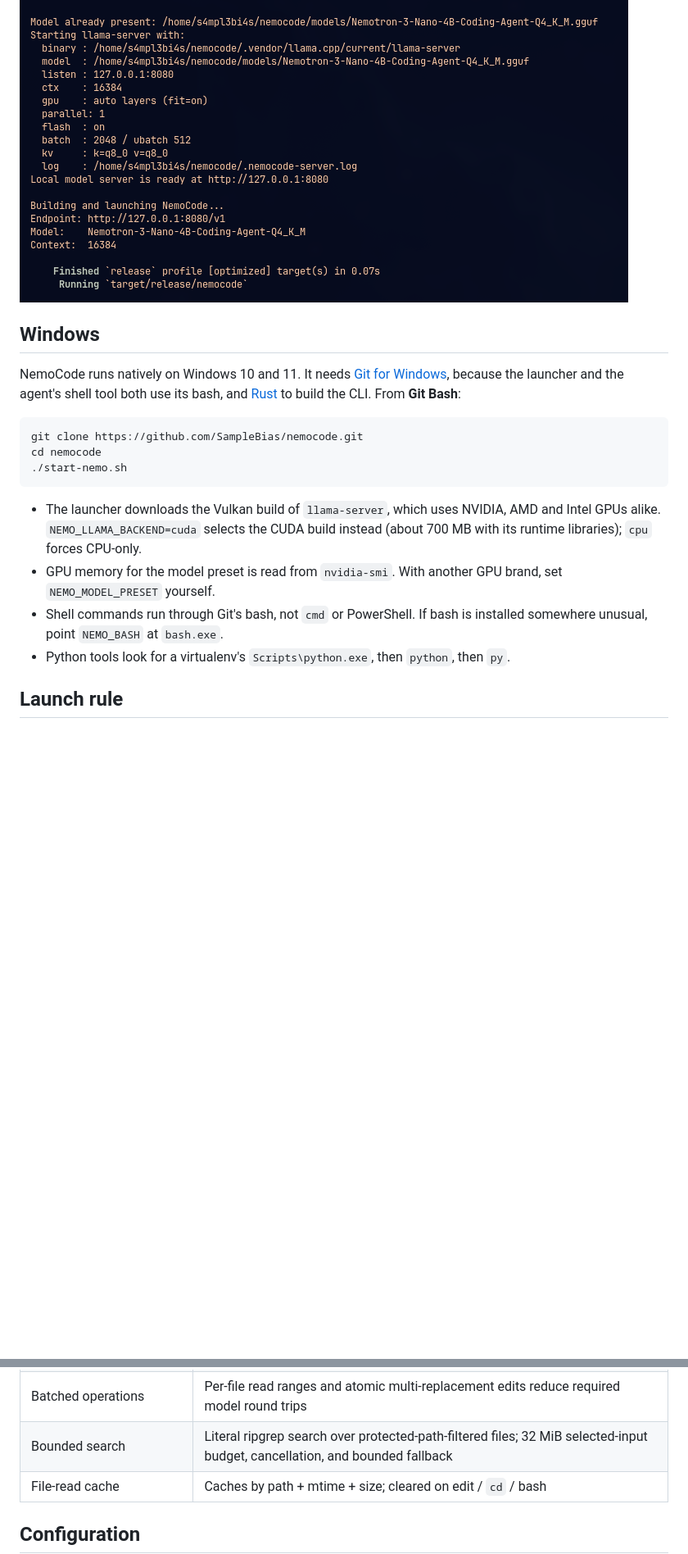
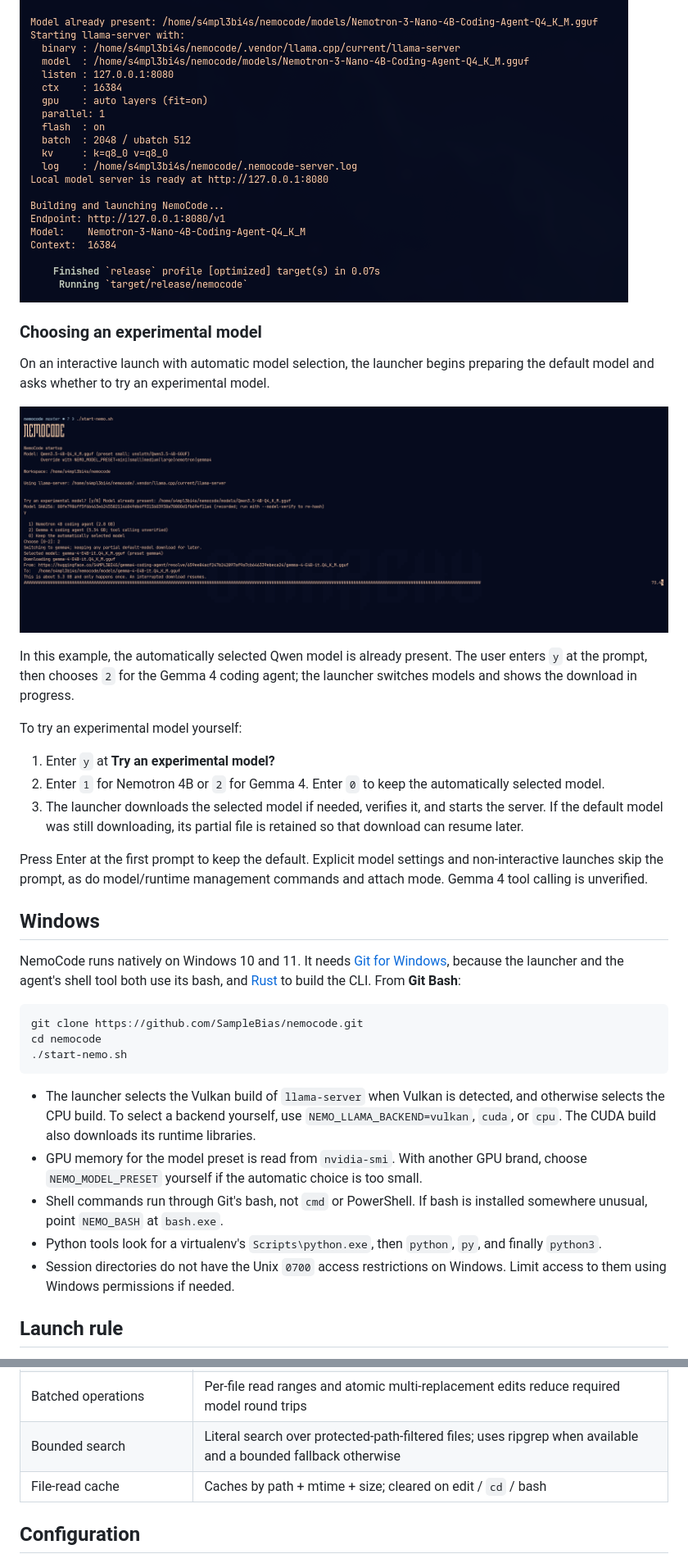
Before and after one commit to SampleBias/nemocode, a Markdown page: README.md, 2 parts joined by grey strips. Shown at 82% size. Drawn GitHub-style; pictures changed too: docs/assets/experimental-model-selection.png (added); blank space fills up the shorter version.

Commit message:
Add experimental model selection and trusted default

````diff
--- a/README.md
+++ b/README.md
@@ -74,6 +82,30 @@ The startup script will:
 ![First-run model download](docs/assets/startup-download.png)
 
 ![Local model server ready and NemoCode launching](docs/assets/startup-ready.png)
+
+### Choosing an experimental model
+
+On an interactive launch with automatic model selection, the launcher begins
+preparing the default model and asks whether to try an experimental model.
+
+![Selecting the experimental Gemma 4 model and downloading it](docs/assets/experimental-model-selection.png)
+
+In this example, the automatically selected Qwen model is already present. The
+user enters `y` at the prompt, then chooses `2` for the Gemma 4 coding agent;
+the launcher switches models and shows the download in progress.
+
+To try an experimental model yourself:
+
+1. Enter `y` at **Try an experimental model?**
+2. Enter `1` for Nemotron 4B or `2` for Gemma 4. Enter `0` to keep the
+   automatically selected model.
+3. The launcher downloads the selected model if needed, verifies it, and starts
+   the server. If the default model was still downloading, its partial file is
+   retained so that download can resume later.
+
+Press Enter at the first prompt to keep the default. Explicit model settings and
+non-interactive launches skip the prompt, as do model/runtime management
+commands and attach mode. Gemma 4 tool calling is unverified.
 
 ## Windows
 
@@ -88,15 +120,18 @@ cd nemocode
 ./start-nemo.sh
 ```
 
-- The launcher downloads the Vulkan build of `llama-server`, which uses NVIDIA,
-  AMD and Intel GPUs alike. `NEMO_LLAMA_BACKEND=cuda` selects the CUDA build
-  instead (about 700 MB with its runtime libraries); `cpu` forces CPU-only.
+- The launcher selects the Vulkan build of `llama-server` when Vulkan is
+  detected, and otherwise selects the CPU build. To select a backend yourself,
+  use `NEMO_LLAMA_BACKEND=vulkan`, `cuda`, or `cpu`. The CUDA build also
+  downloads its runtime libraries.
 - GPU memory for the model preset is read from `nvidia-smi`. With another GPU
-  brand, set `NEMO_MODEL_PRESET` yourself.
+  brand, choose `NEMO_MODEL_PRESET` yourself if the automatic choice is too small.
 - Shell commands run through Git's bash, not `cmd` or PowerShell. If bash is
   installed somewhere unusual, point `NEMO_BASH` at `bash.exe`.
 - Python tools look for a virtualenv's `Scripts\python.exe`, then `python`,
-  then `py`.
+  `py`, and finally `python3`.
+- Session directories do not have the Unix `0700` access restrictions on
+  Windows. Limit access to them using Windows permissions if needed.
 
 ## Launch rule
 
@@ -261,7 +302,7 @@ These are not a guarantee of faster or more accurate coding; see the
 | No-progress guard | Normalizes paths and outcomes across all tools; prompts recovery after 3 repeats and bounds stalled retries |
 | Immutable tool history | Appends state updates once, preserving prior message bytes until deliberate compaction |
 | Batched operations | Per-file read ranges and atomic multi-replacement edits reduce required model round trips |
-| Bounded search | Literal ripgrep search over protected-path-filtered files; 32 MiB selected-input budget, cancellation, and bounded fallback |
+| Bounded search | Literal search over protected-path-filtered files; uses ripgrep when available and a bounded fallback otherwise |
 | File-read cache | Caches by path + mtime + size; cleared on edit / `cd` / bash |
 
 ## Configuration
````
Also changed, not shown: other parts of README.md (+48 -13 lines), 6 other files.
